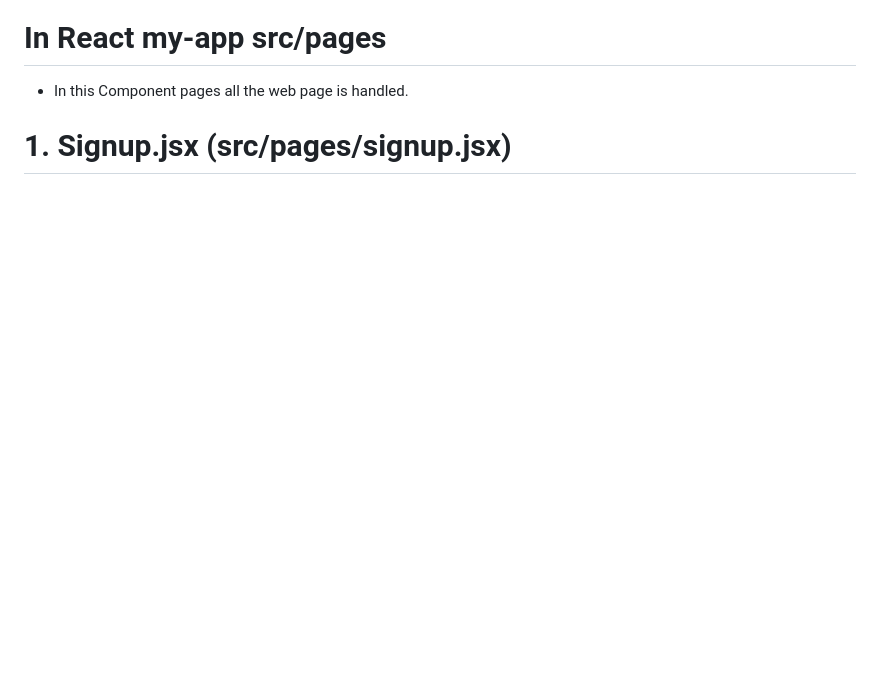
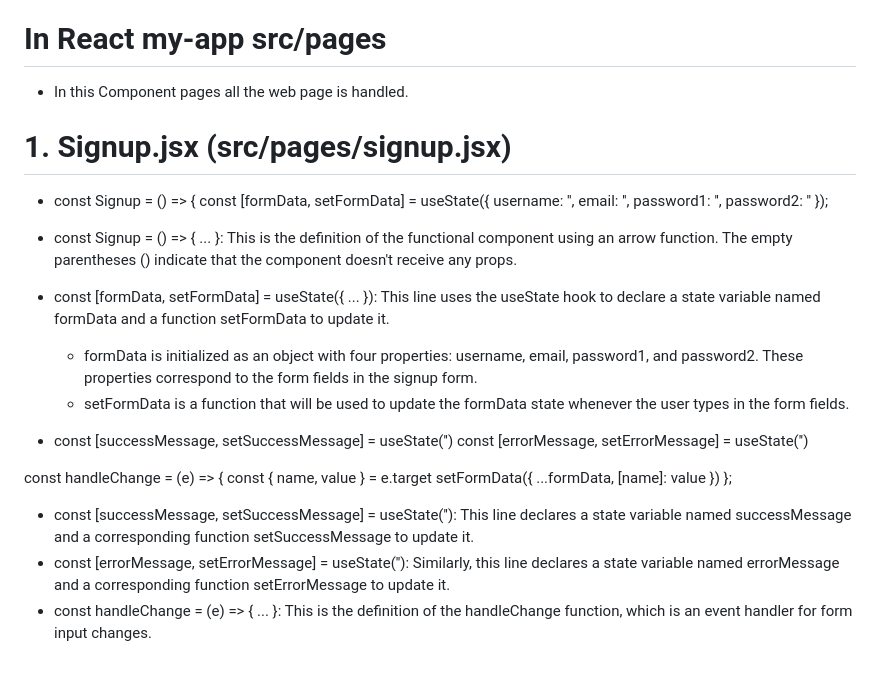
Before and after one commit to JenisH505/djangoapi, a Markdown page: README.md, the part around the change. Drawn GitHub-style; blank space fills up the shorter version.

```diff
--- a/README.md
+++ b/README.md
@@ -401,4 +401,26 @@ class CustomAuthToken(ObtainAuthToken):
 - In this Component pages all the web page is handled.
 
 # 1. Signup.jsx (src/pages/signup.jsx)
--
+
+- const Signup = () => {
+  const [formData, setFormData] = useState({
+    username: '',
+    email: '',
+    password1: '',
+    password2: ''
+  });
+- const Signup = () => { ... }: This is the definition of the functional component using an arrow function. The empty parentheses ()          indicate that the component doesn't receive any props.
+- const [formData, setFormData] = useState({ ... }): This line uses the useState hook to declare a state variable named formData and a        function setFormData to update it.
+    - formData is initialized as an object with four properties: username, email, password1, and password2. These properties correspond to        the form fields in the signup form.
+    - setFormData is a function that will be used to update the formData state whenever the user types in the form fields.
+
+-   const [successMessage, setSuccessMessage] = useState('')
+  const [errorMessage, setErrorMessage] = useState('')
+
+  const handleChange = (e) => {
+    const { name, value } = e.target
+    setFormData({ ...formData, [name]: value })
+  };
+- const [successMessage, setSuccessMessage] = useState(''): This line declares a state variable named successMessage and a corresponding      function setSuccessMessage to update it.
+- const [errorMessage, setErrorMessage] = useState(''): Similarly, this line declares a state variable named errorMessage and a               corresponding function setErrorMessage to update it.
+- const handleChange = (e) => { ... }: This is the definition of the handleChange function, which is an event handler for form input          changes.
```
